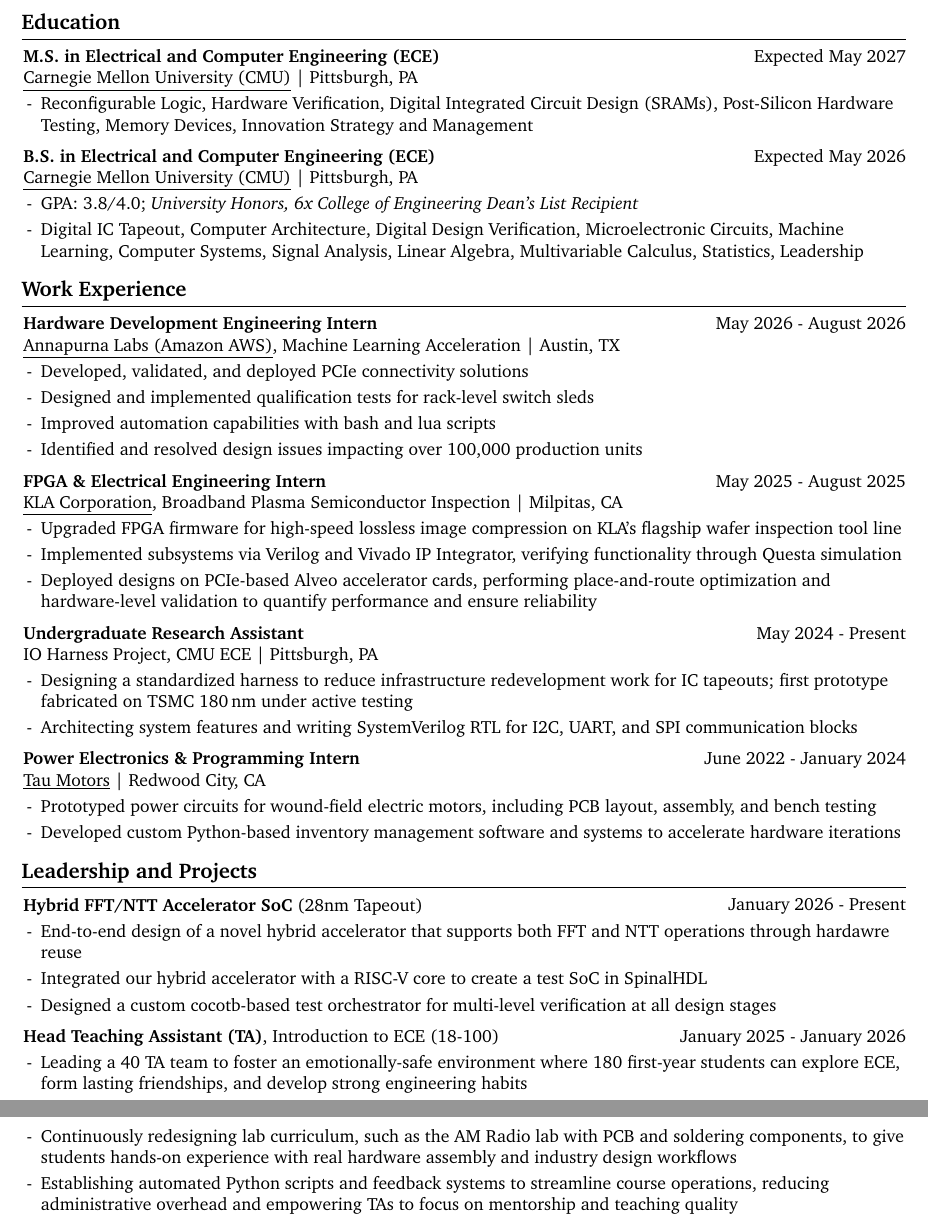
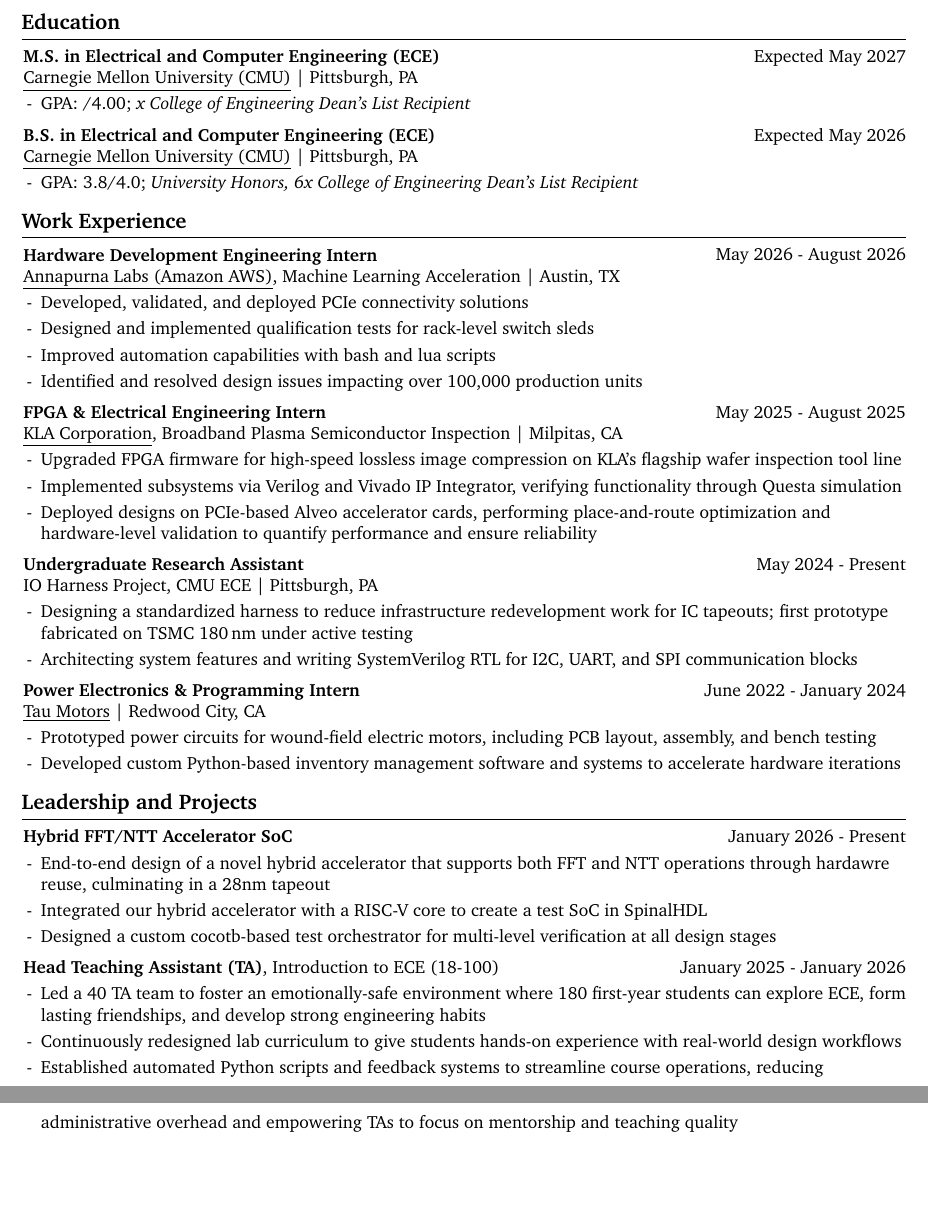
Before and after one commit to code49/resume, a LaTeX document (main.tex): two parts of pages 1 and 2 of 2, joined at a grey line, cut so that both start at the same text, the shorter picture padded with empty space. Compiled offline with pdfLaTeX.

Commit message:
random small changes

```diff
--- a/main.tex
+++ b/main.tex
@@ -206,9 +206,9 @@
         \begin{onecolentry}
             \begin{highlights}
 
-                % \item GPA: /4.00; \textit{x College of Engineering Dean's List Recipient}
-                \item Reconfigurable Logic, Hardware Verification, Digital Integrated Circuit Design (SRAMs), %
-                Post-Silicon Hardware Testing, Memory Devices, Innovation Strategy and Management
+                \item GPA: /4.00; \textit{x College of Engineering Dean's List Recipient}
+                % \item Reconfigurable Logic, Hardware Verification, Digital Integrated Circuit Design (SRAMs), %
+                % Post-Silicon Hardware Testing, Memory Devices, Innovation Strategy and Management
 
             \end{highlights}
         \end{onecolentry}
@@ -225,9 +225,9 @@
             \begin{highlights}
 
                 \item GPA: 3.8/4.0; \textit{University Honors, 6x College of Engineering Dean's List Recipient}
-                \item Digital IC Tapeout, Computer Architecture, Digital Design Verification, %
-                Microelectronic Circuits, Machine Learning, Computer Systems, Signal Analysis, %
-                Linear Algebra, Multivariable Calculus, Statistics, Leadership
+                % \item Digital IC Tapeout, Computer Architecture, Digital Design Verification, %
+                % Microelectronic Circuits, Machine Learning, Computer Systems, Signal Analysis, %
+                % Linear Algebra, Multivariable Calculus, Statistics, Leadership
 
             \end{highlights}
         \end{onecolentry}
@@ -312,13 +312,13 @@
 
         \begin{twocolentry}
             {January 2026 - Present}
-            {\textbf{Hybrid FFT/NTT Accelerator SoC} (28nm Tapeout) \\}
+            {\textbf{Hybrid FFT/NTT Accelerator SoC} \\}
         \end{twocolentry}
         \vspace{0.10 cm}
         \begin{onecolentry}
             \begin{highlights}
 
-                \item End-to-end design of a novel hybrid accelerator that supports both FFT and NTT operations through hardawre reuse
+                \item End-to-end design of a novel hybrid accelerator that supports both FFT and NTT operations through hardawre reuse, culminating in a 28nm tapeout
                 \item Integrated our hybrid accelerator with a RISC-V core to create a test SoC in SpinalHDL
                 \item Designed a custom cocotb-based test orchestrator for multi-level verification at all design stages
 
@@ -335,9 +335,9 @@
         \begin{onecolentry}
             \begin{highlights}
 
-                \item Leading a 40 TA team to foster an emotionally-safe environment where 180 first-year students can explore ECE, form lasting friendships, and develop strong engineering habits
-                \item Continuously redesigning lab curriculum, such as the AM Radio lab with PCB and soldering components, to give students hands-on experience with real hardware assembly and industry design workflows
-                \item Establishing automated Python scripts and feedback systems to streamline course operations, reducing administrative overhead and empowering TAs to focus on mentorship and teaching quality
+                \item Led a 40 TA team to foster an emotionally-safe environment where 180 first-year students can explore ECE, form lasting friendships, and develop strong engineering habits
+                \item Continuously redesigned lab curriculum to give students hands-on experience with real-world design workflows
+                \item Established automated Python scripts and feedback systems to streamline course operations, reducing administrative overhead and empowering TAs to focus on mentorship and teaching quality
 
             \end{highlights}
         \end{onecolentry}
```
Also changed, not shown: DavidChan_Resume.pdf, preview.png.
